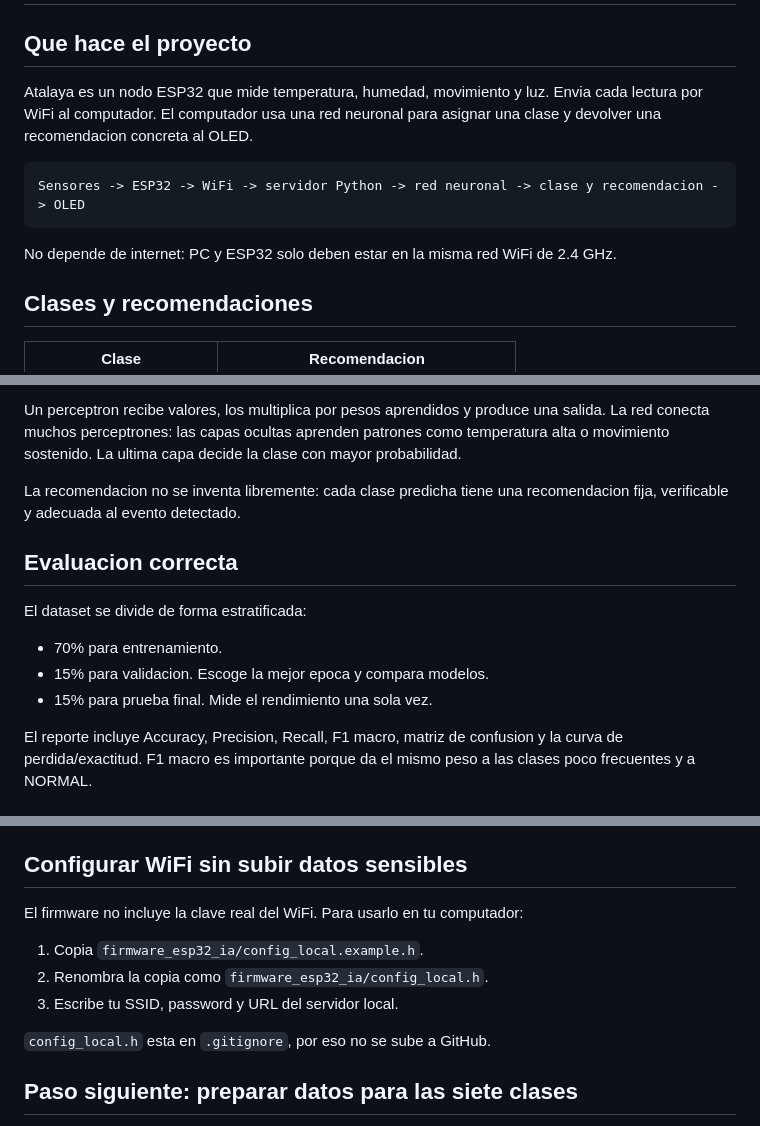
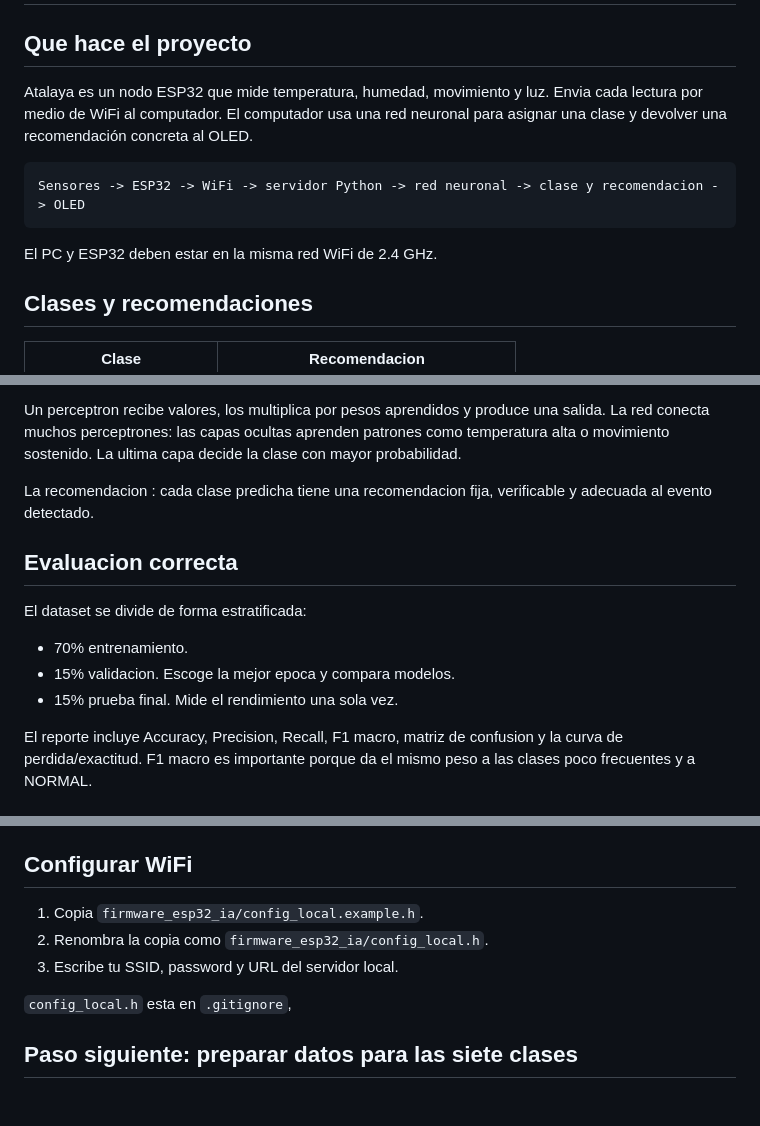
Before and after one commit to otreup/Atalaya-AI, a Markdown page: README.md, 3 parts joined by grey strips. Rendered like a GitHub page; blank space fills up the shorter version.

Commit message:
Fix grammar and phrasing in README.md
Corrected grammar and phrasing in the README.

````diff
--- a/README.md
+++ b/README.md
@@ -2,13 +2,13 @@
 
 ## Que hace el proyecto
 
-Atalaya es un nodo ESP32 que mide temperatura, humedad, movimiento y luz. Envia cada lectura por WiFi al computador. El computador usa una red neuronal para asignar una clase y devolver una recomendacion concreta al OLED.
+Atalaya es un nodo ESP32 que mide temperatura, humedad, movimiento y luz. Envia cada lectura por medio de WiFi al computador. El computador usa una red neuronal para asignar una clase y devolver una recomendación concreta al OLED.
 
 ```text
 Sensores -> ESP32 -> WiFi -> servidor Python -> red neuronal -> clase y recomendacion -> OLED
 ```
 
-No depende de internet: PC y ESP32 solo deben estar en la misma red WiFi de 2.4 GHz.
+El PC y ESP32 deben estar en la misma red WiFi de 2.4 GHz.
 
 ## Clases y recomendaciones
 
@@ -36,15 +36,15 @@ La IA usada es una red neuronal tipo **MLP** (perceptron multicapa). Tiene:
 
 Un perceptron recibe valores, los multiplica por pesos aprendidos y produce una salida. La red conecta muchos perceptrones: las capas ocultas aprenden patrones como temperatura alta o movimiento sostenido. La ultima capa decide la clase con mayor probabilidad.
 
-La recomendacion no se inventa libremente: cada clase predicha tiene una recomendacion fija, verificable y adecuada al evento detectado.
+La recomendacion : cada clase predicha tiene una recomendacion fija, verificable y adecuada al evento detectado.
 
 ## Evaluacion correcta
 
 El dataset se divide de forma estratificada:
 
-- 70% para entrenamiento.
-- 15% para validacion. Escoge la mejor epoca y compara modelos.
-- 15% para prueba final. Mide el rendimiento una sola vez.
+- 70% entrenamiento.
+- 15% validacion. Escoge la mejor epoca y compara modelos.
+- 15% prueba final. Mide el rendimiento una sola vez.
 
 El reporte incluye Accuracy, Precision, Recall, F1 macro, matriz de confusion y la curva de perdida/exactitud. F1 macro es importante porque da el mismo peso a las clases poco frecuentes y a NORMAL.
 
@@ -63,15 +63,13 @@ El reporte incluye Accuracy, Precision, Recall, F1 macro, matriz de confusion y
 - `docs/cronograma_presupuesto_control.md`: cronograma, presupuesto y propuesta de control en Notion.
 - `docs/notion_tareas.csv`: tareas importables a Notion.
 
-## Configurar WiFi sin subir datos sensibles
-
-El firmware no incluye la clave real del WiFi. Para usarlo en tu computador:
+## Configurar WiFi
 
 1. Copia `firmware_esp32_ia/config_local.example.h`.
 2. Renombra la copia como `firmware_esp32_ia/config_local.h`.
 3. Escribe tu SSID, password y URL del servidor local.
 
-`config_local.h` esta en `.gitignore`, por eso no se sube a GitHub.
+`config_local.h` esta en `.gitignore`,
 
 ## Paso siguiente: preparar datos para las siete clases
 
````
